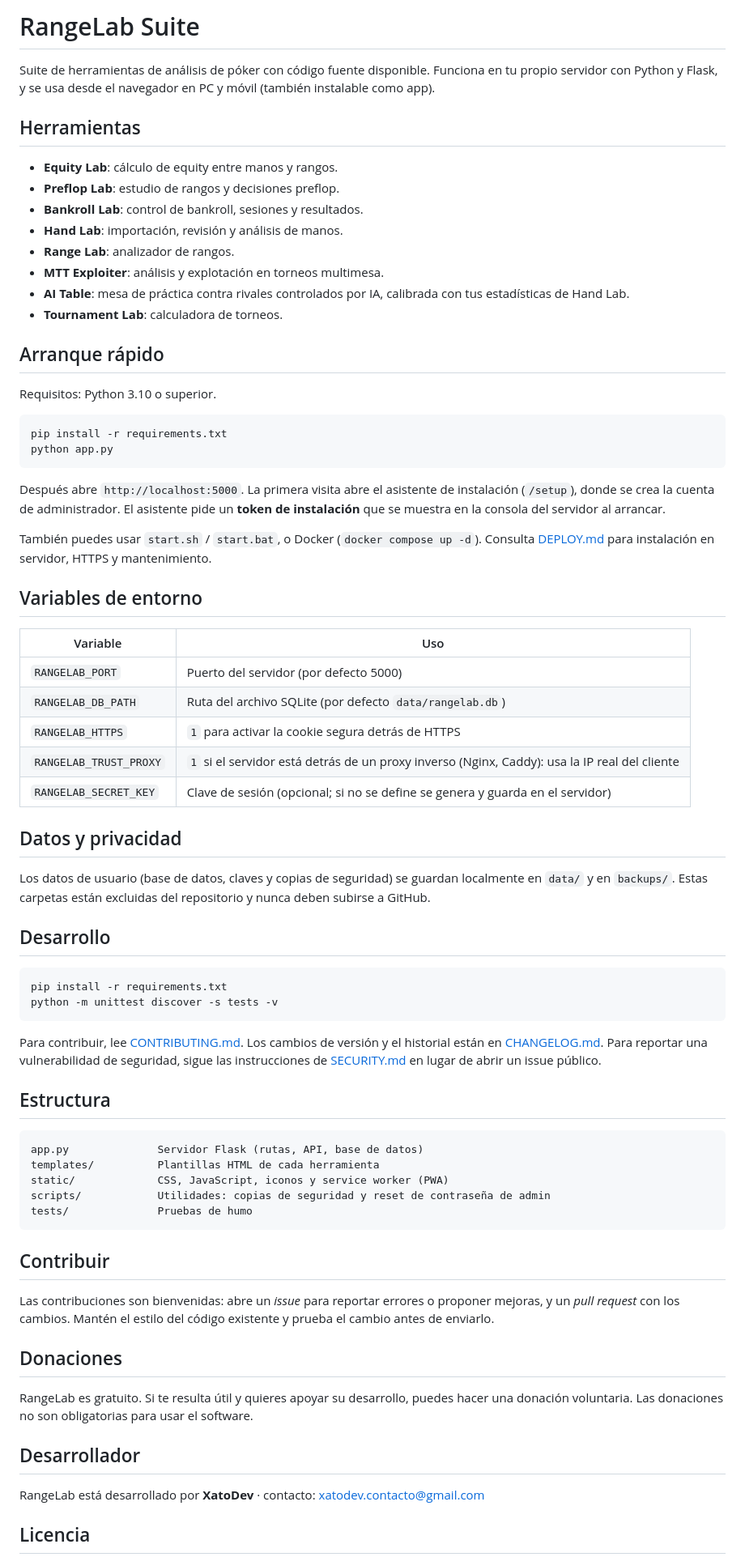
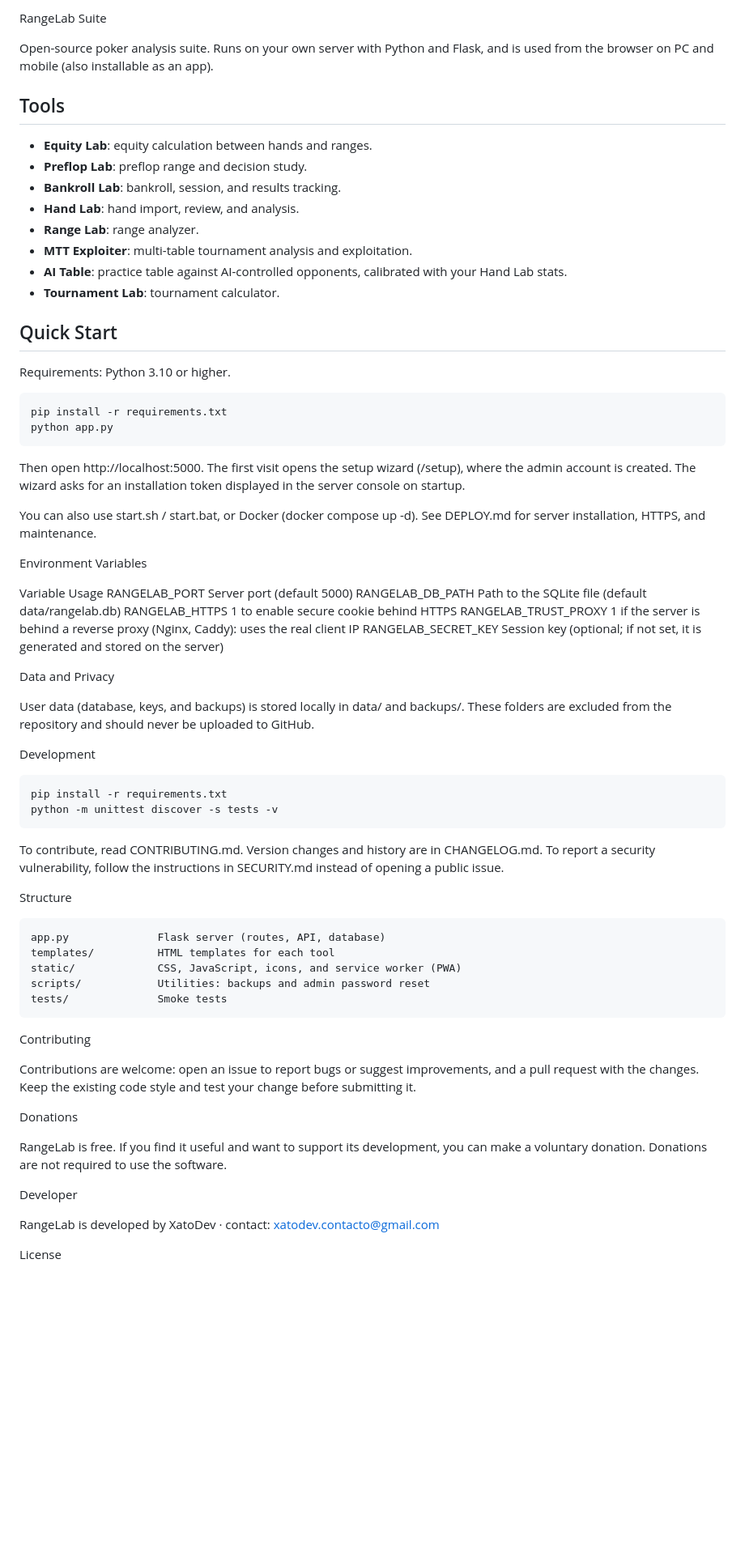
Before and after one commit to XatoDevelopment/Range-Lab, a Markdown page: README.md, the part around one of its changes. Shown at 81% size. GitHub-like rendering; blank space fills up the shorter version.

Commit message:
Actualizar README.md

````diff
--- a/README.md
+++ b/README.md
@@ -1,75 +1,74 @@
-# RangeLab Suite
+RangeLab Suite
 
-Suite de herramientas de análisis de póker con código fuente disponible. Funciona en tu propio servidor con Python y Flask, y se usa desde el navegador en PC y móvil (también instalable como app).
+Open-source poker analysis suite. Runs on your own server with Python and Flask, and is used from the browser on PC and mobile (also installable as an app).
 
-## Herramientas
+## Tools
 
-- **Equity Lab**: cálculo de equity entre manos y rangos.
-- **Preflop Lab**: estudio de rangos y decisiones preflop.
-- **Bankroll Lab**: control de bankroll, sesiones y resultados.
-- **Hand Lab**: importación, revisión y análisis de manos.
-- **Range Lab**: analizador de rangos.
-- **MTT Exploiter**: análisis y explotación en torneos multimesa.
-- **AI Table**: mesa de práctica contra rivales controlados por IA, calibrada con tus estadísticas de Hand Lab.
-- **Tournament Lab**: calculadora de torneos.
+- **Equity Lab**: equity calculation between hands and ranges.
+- **Preflop Lab**: preflop range and decision study.
+- **Bankroll Lab**: bankroll, session, and results tracking.
+- **Hand Lab**: hand import, review, and analysis.
+- **Range Lab**: range analyzer.
+- **MTT Exploiter**: multi-table tournament analysis and exploitation.
+- **AI Table**: practice table against AI-controlled opponents, calibrated with your Hand Lab stats.
+- **Tournament Lab**: tournament calculator.
 
-## Arranque rápido
+## Quick Start
 
-Requisitos: Python 3.10 o superior.
+Requirements: Python 3.10 or higher.
 
 ```bash
 pip install -r requirements.txt
 python app.py
 ```
 
-Después abre `http://localhost:5000`. La primera visita abre el asistente de instalación (`/setup`), donde se crea la cuenta de administrador. El asistente pide un **token de instalación** que se muestra en la consola del servidor al arrancar.
+Then open http://localhost:5000. The first visit opens the setup wizard (/setup), where the admin account is created. The wizard asks for an installation token displayed in the server console on startup.
 
-También puedes usar `start.sh` / `start.bat`, o Docker (`docker compose up -d`). Consulta [DEPLOY.md](DEPLOY.md) para instalación en servidor, HTTPS y mantenimiento.
+You can also use start.sh / start.bat, or Docker (docker compose up -d). See DEPLOY.md for server installation, HTTPS, and maintenance.
 
-## Variables de entorno
+Environment Variables
 
-| Variable | Uso |
-|---|---|
-| `RANGELAB_PORT` | Puerto del servidor (por defecto 5000) |
-| `RANGELAB_DB_PATH` | Ruta del archivo SQLite (por defecto `data/rangelab.db`) |
-| `RANGELAB_HTTPS` | `1` para activar la cookie segura detrás de HTTPS |
-| `RANGELAB_TRUST_PROXY` | `1` si el servidor está detrás de un proxy inverso (Nginx, Caddy): usa la IP real del cliente |
-| `RANGELAB_SECRET_KEY` | Clave de sesión (opcional; si no se define se genera y guarda en el servidor) |
+Variable Usage
+RANGELAB_PORT Server port (default 5000)
+RANGELAB_DB_PATH Path to the SQLite file (default data/rangelab.db)
+RANGELAB_HTTPS 1 to enable secure cookie behind HTTPS
+RANGELAB_TRUST_PROXY 1 if the server is behind a reverse proxy (Nginx, Caddy): uses the real client IP
+RANGELAB_SECRET_KEY Session key (optional; if not set, it is generated and stored on the server)
 
-## Datos y privacidad
+Data and Privacy
 
-Los datos de usuario (base de datos, claves y copias de seguridad) se guardan localmente en `data/` y en `backups/`. Estas carpetas están excluidas del repositorio y nunca deben subirse a GitHub.
+User data (database, keys, and backups) is stored locally in data/ and backups/. These folders are excluded from the repository and should never be uploaded to GitHub.
 
-## Desarrollo
+Development
 
 ```bash
 pip install -r requirements.txt
 python -m unittest discover -s tests -v
 ```
 
-Para contribuir, lee [CONTRIBUTING.md](CONTRIBUTING.md). Los cambios de versión y el historial están en [CHANGELOG.md](CHANGELOG.md). Para reportar una vulnerabilidad de seguridad, sigue las instrucciones de [SECURITY.md](SECURITY.md) en lugar de abrir un issue público.
+To contribute, read CONTRIBUTING.md. Version changes and history are in CHANGELOG.md. To report a security vulnerability, follow the instructions in SECURITY.md instead of opening a public issue.
 
-## Estructura
+Structure
 
 ```
-app.py              Servidor Flask (rutas, API, base de datos)
-templates/          Plantillas HTML de cada herramienta
-static/             CSS, JavaScript, iconos y service worker (PWA)
-scripts/            Utilidades: copias de seguridad y reset de contraseña de admin
-tests/              Pruebas de humo
+app.py              Flask server (routes, API, database)
+templates/          HTML templates for each tool
+static/             CSS, JavaScript, icons, and service worker (PWA)
+scripts/            Utilities: backups and admin password reset
+tests/              Smoke tests
 ```
 
-## Contribuir
+Contributing
 
-Las contribuciones son bienvenidas: abre un *issue* para reportar errores o proponer mejoras, y un *pull request* con los cambios. Mantén el estilo del código existente y prueba el cambio antes de enviarlo.
+Contributions are welcome: open an issue to report bugs or suggest improvements, and a pull request with the changes. Keep the existing code style and test your change before submitting it.
 
-## Donaciones
+Donations
 
-RangeLab es gratuito. Si te resulta útil y quieres apoyar su desarrollo, puedes hacer una donación voluntaria. Las donaciones no son obligatorias para usar el software.
+RangeLab is free. If you find it useful and want to support its development, you can make a voluntary donation. Donations are not required to use the software.
 
-## Desarrollador
+Developer
 
-RangeLab está desarrollado por **XatoDev** · contacto: [xatodev.contacto@gmail.com](mailto:xatodev.contacto@gmail.com)
+RangeLab is developed by XatoDev · contact: xatodev.contacto@gmail.com
 
-## Licencia
+License
 
````
Also changed, not shown: other parts of README.md (+2 -2 lines).
